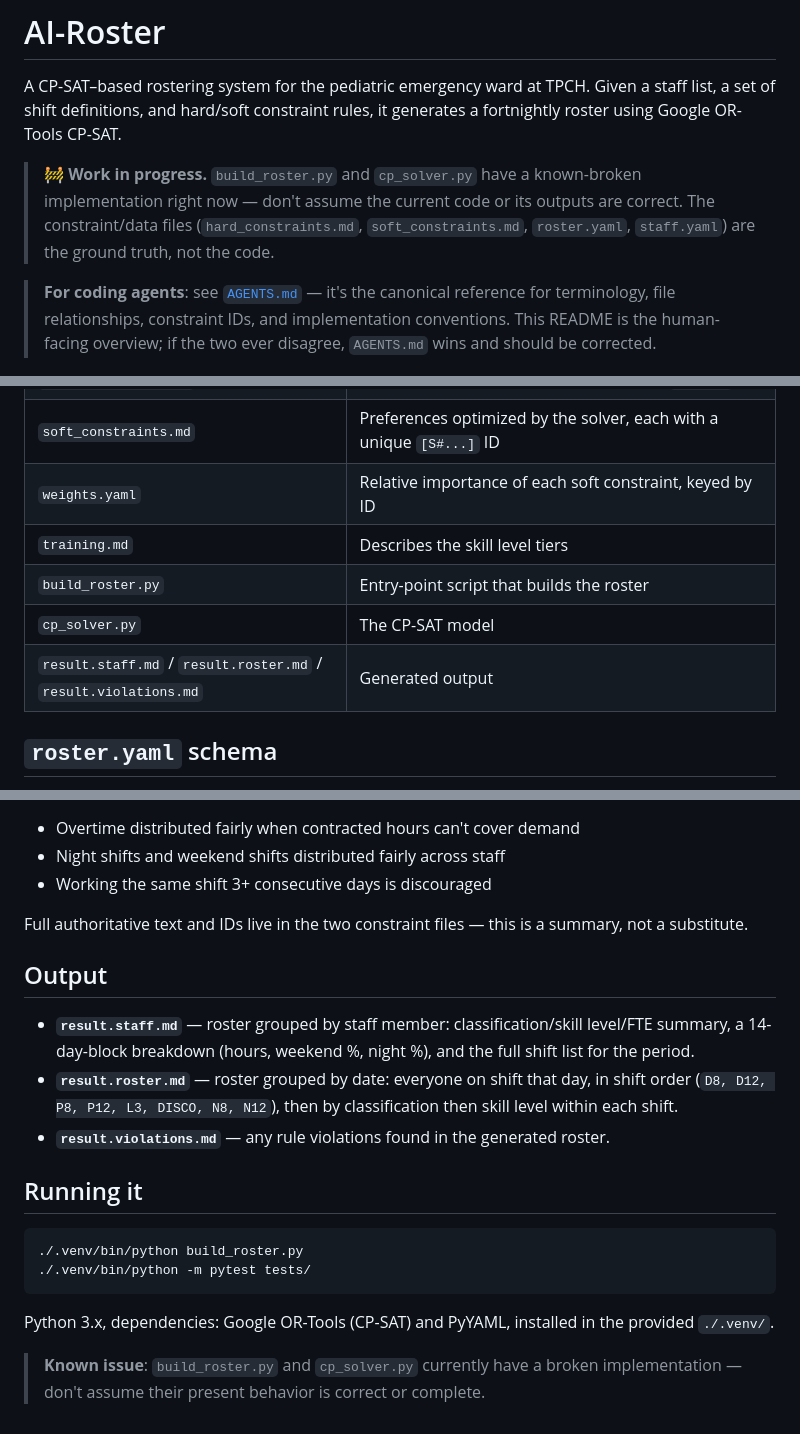
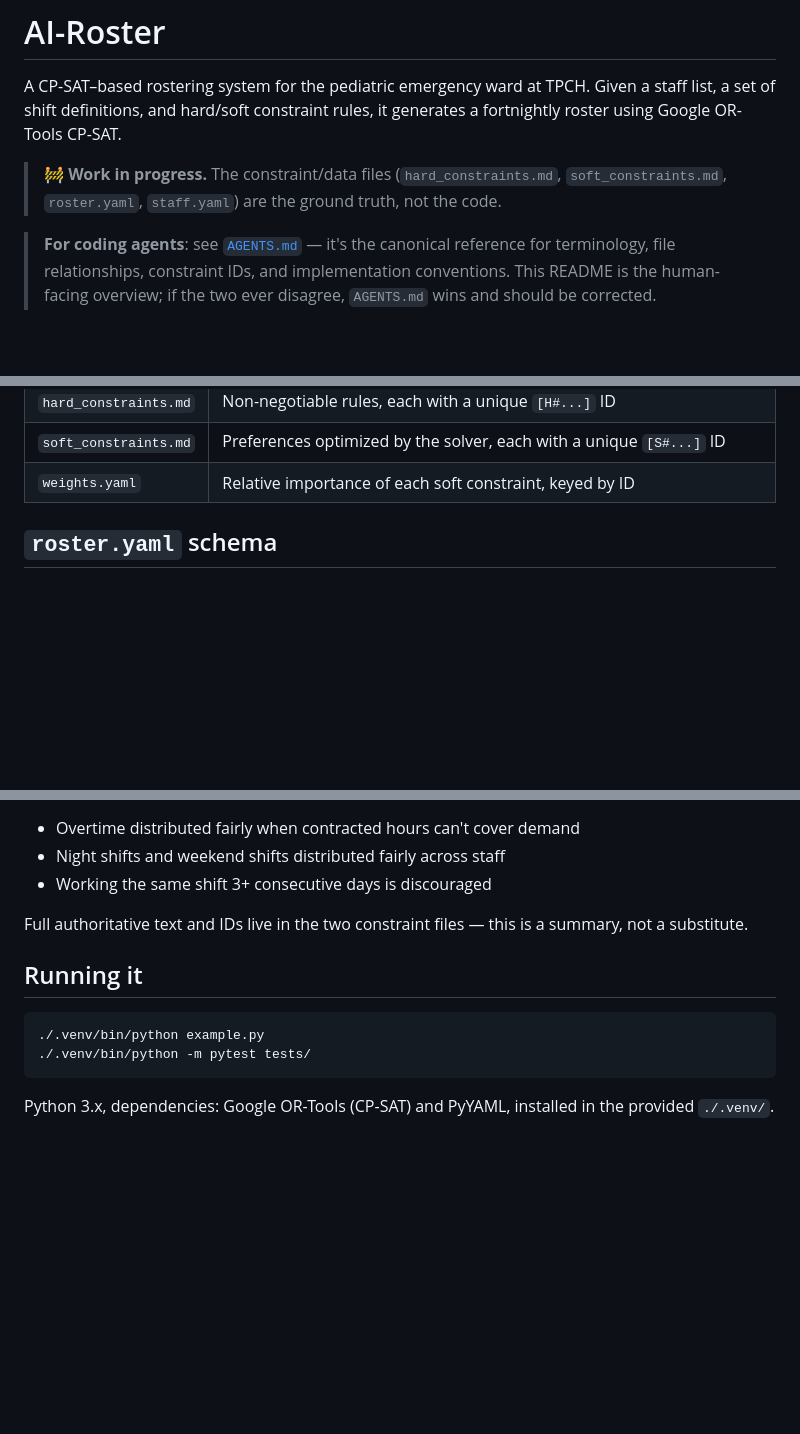
Before and after one commit to arcynum/ai-roster, a Markdown page: README.md, 3 parts joined by grey strips. Rendered like a GitHub page; blank space fills up the shorter version.

````diff
--- a/README.md
+++ b/README.md
@@ -2,7 +2,7 @@
 
 A CP-SAT–based rostering system for the pediatric emergency ward at TPCH. Given a staff list, a set of shift definitions, and hard/soft constraint rules, it generates a fortnightly roster using Google OR-Tools CP-SAT.
 
-> 🚧 **Work in progress.** `build_roster.py` and `cp_solver.py` have a known-broken implementation right now — don't assume the current code or its outputs are correct. The constraint/data files (`hard_constraints.md`, `soft_constraints.md`, `roster.yaml`, `staff.yaml`) are the ground truth, not the code.
+> 🚧 **Work in progress.** The constraint/data files (`hard_constraints.md`, `soft_constraints.md`, `roster.yaml`, `staff.yaml`) are the ground truth, not the code.
 
 > **For coding agents**: see [`AGENTS.md`](AGENTS.md) — it's the canonical reference for terminology, file relationships, constraint IDs, and implementation conventions. This README is the human-facing overview; if the two ever disagree, `AGENTS.md` wins and should be corrected.
 
@@ -16,10 +16,6 @@ A CP-SAT–based rostering system for the pediatric emergency ward at TPCH. Give
 | `hard_constraints.md` | Non-negotiable rules, each with a unique `[H#...]` ID |
 | `soft_constraints.md` | Preferences optimized by the solver, each with a unique `[S#...]` ID |
 | `weights.yaml` | Relative importance of each soft constraint, keyed by ID |
-| `training.md` | Describes the skill level tiers |
-| `build_roster.py` | Entry-point script that builds the roster |
-| `cp_solver.py` | The CP-SAT model |
-| `result.staff.md` / `result.roster.md` / `result.violations.md` | Generated output |
 
 ## `roster.yaml` schema
 
@@ -112,19 +108,11 @@ Note: DISCO (17:30–02:00) crosses midnight like the night shifts do, but is cl
 
 Full authoritative text and IDs live in the two constraint files — this is a summary, not a substitute.
 
-## Output
-
-- **`result.staff.md`** — roster grouped by staff member: classification/skill level/FTE summary, a 14-day-block breakdown (hours, weekend %, night %), and the full shift list for the period.
-- **`result.roster.md`** — roster grouped by date: everyone on shift that day, in shift order (`D8, D12, P8, P12, L3, DISCO, N8, N12`), then by classification then skill level within each shift.
-- **`result.violations.md`** — any rule violations found in the generated roster.
-
 ## Running it
 
 ```bash
-./.venv/bin/python build_roster.py
+./.venv/bin/python example.py
 ./.venv/bin/python -m pytest tests/
 ```
 
 Python 3.x, dependencies: Google OR-Tools (CP-SAT) and PyYAML, installed in the provided `./.venv/`.
-
-> **Known issue**: `build_roster.py` and `cp_solver.py` currently have a broken implementation — don't assume their present behavior is correct or complete.
````
